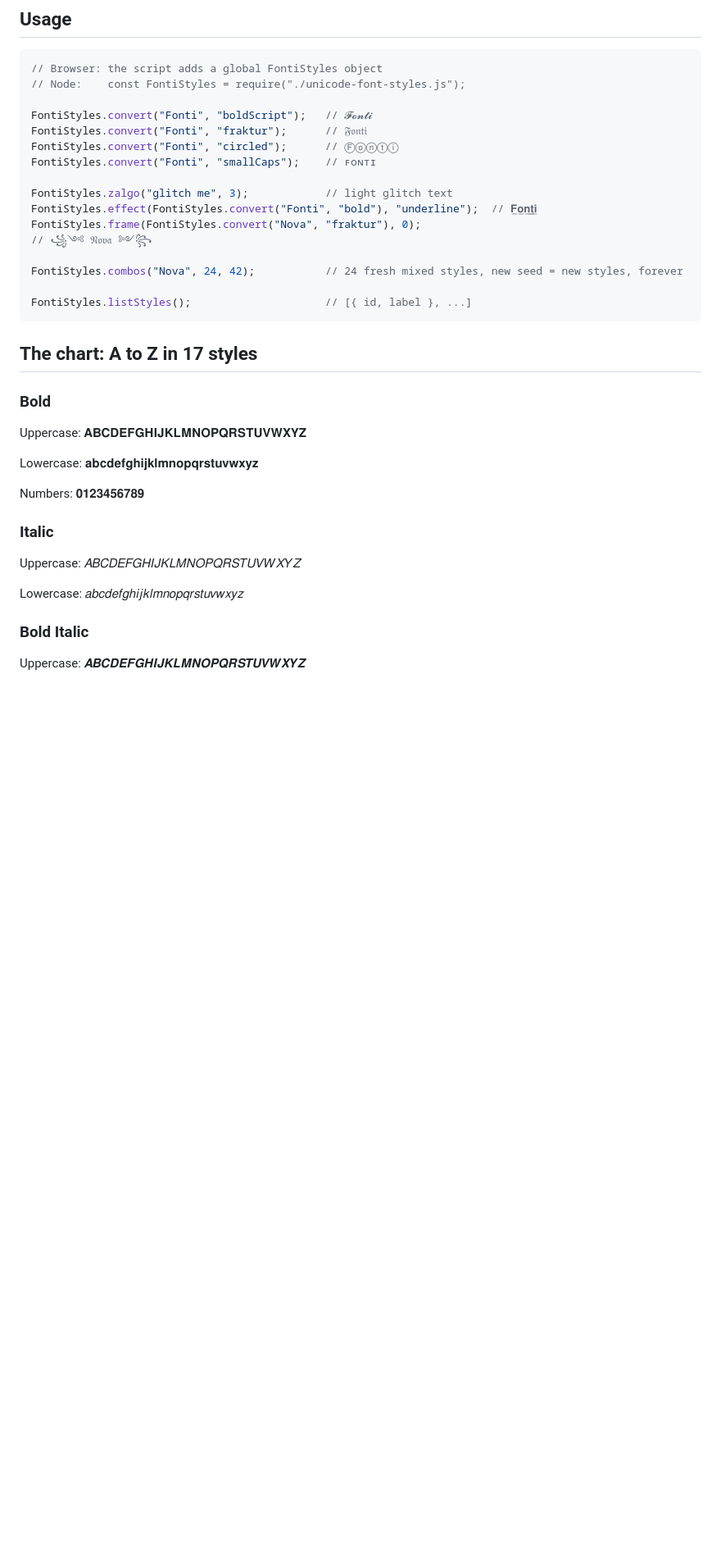
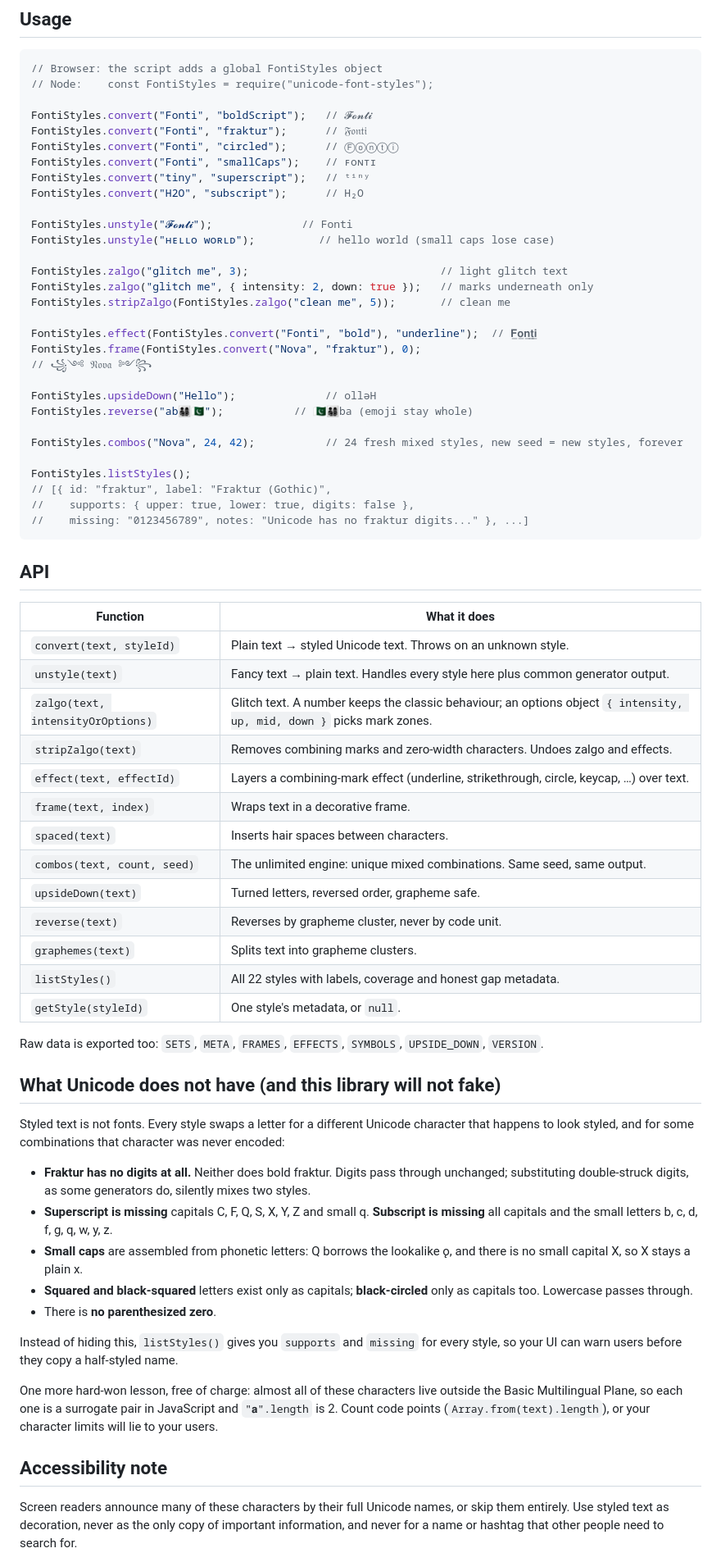
Before and after one commit to jackcharles7288-ops/unicode-font-styles, a Markdown page: README.md, the part around one of its changes. Shown at 82% size. GitHub-like rendering; blank space fills up the shorter version.

Commit message:
README for 1.0.0

````diff
--- a/README.md
+++ b/README.md
@@ -41,40 +60,72 @@ Built by **Iris Labs**, the beginner-dev studio behind [Fonti](https://fonti.coo
 
 ```js
 // Browser: the script adds a global FontiStyles object
-// Node:    const FontiStyles = require("./unicode-font-styles.js");
+// Node:    const FontiStyles = require("unicode-font-styles");
 
 FontiStyles.convert("Fonti", "boldScript");   // 𝓕𝓸𝓷𝓽𝓲
 FontiStyles.convert("Fonti", "fraktur");      // 𝔉𝔬𝔫𝔱𝔦
 FontiStyles.convert("Fonti", "circled");      // Ⓕⓞⓝⓣⓘ
 FontiStyles.convert("Fonti", "smallCaps");    // ꜰᴏɴᴛɪ
+FontiStyles.convert("tiny", "superscript");   // ᵗⁱⁿʸ
+FontiStyles.convert("H2O", "subscript");      // H₂O
 
-FontiStyles.zalgo("glitch me", 3);            // light glitch text
+FontiStyles.unstyle("𝓕𝓸𝓷𝓽𝓲");              // Fonti
+FontiStyles.unstyle("ʜᴇʟʟᴏ ᴡᴏʀʟᴅ");          // hello world (small caps lose case)
+
+FontiStyles.zalgo("glitch me", 3);                              // light glitch text
+FontiStyles.zalgo("glitch me", { intensity: 2, down: true });   // marks underneath only
+FontiStyles.stripZalgo(FontiStyles.zalgo("clean me", 5));       // clean me
+
 FontiStyles.effect(FontiStyles.convert("Fonti", "bold"), "underline");  // 𝐅̲𝐨̲𝐧̲𝐭̲𝐢̲
 FontiStyles.frame(FontiStyles.convert("Nova", "fraktur"), 0);
 // ꧁༺ 𝔑𝔬𝔳𝔞 ༻꧂
 
+FontiStyles.upsideDown("Hello");              // ollǝH
+FontiStyles.reverse("ab👨‍👩‍👧‍👦🇵🇰");           // 🇵🇰👨‍👩‍👧‍👦ba (emoji stay whole)
+
 FontiStyles.combos("Nova", 24, 42);           // 24 fresh mixed styles, new seed = new styles, forever
 
-FontiStyles.listStyles();                     // [{ id, label }, ...]
+FontiStyles.listStyles();
+// [{ id: "fraktur", label: "Fraktur (Gothic)",
+//    supports: { upper: true, lower: true, digits: false },
+//    missing: "0123456789", notes: "Unicode has no fraktur digits..." }, ...]
 ```
 
-## The chart: A to Z in 17 styles
+## API
 
-### Bold
+| Function | What it does |
+|---|---|
+| `convert(text, styleId)` | Plain text → styled Unicode text. Throws on an unknown style. |
+| `unstyle(text)` | Fancy text → plain text. Handles every style here plus common generator output. |
+| `zalgo(text, intensityOrOptions)` | Glitch text. A number keeps the classic behaviour; an options object `{ intensity, up, mid, down }` picks mark zones. |
+| `stripZalgo(text)` | Removes combining marks and zero-width characters. Undoes zalgo and effects. |
+| `effect(text, effectId)` | Layers a combining-mark effect (underline, strikethrough, circle, keycap, …) over text. |
+| `frame(text, index)` | Wraps text in a decorative frame. |
+| `spaced(text)` | Inserts hair spaces between characters. |
+| `combos(text, count, seed)` | The unlimited engine: unique mixed combinations. Same seed, same output. |
+| `upsideDown(text)` | Turned letters, reversed order, grapheme safe. |
+| `reverse(text)` | Reverses by grapheme cluster, never by code unit. |
+| `graphemes(text)` | Splits text into grapheme clusters. |
+| `listStyles()` | All 22 styles with labels, coverage and honest gap metadata. |
+| `getStyle(styleId)` | One style's metadata, or `null`. |
 
-Uppercase: 𝐀𝐁𝐂𝐃𝐄𝐅𝐆𝐇𝐈𝐉𝐊𝐋𝐌𝐍𝐎𝐏𝐐𝐑𝐒𝐓𝐔𝐕𝐖𝐗𝐘𝐙
+Raw data is exported too: `SETS`, `META`, `FRAMES`, `EFFECTS`, `SYMBOLS`, `UPSIDE_DOWN`, `VERSION`.
 
-Lowercase: 𝐚𝐛𝐜𝐝𝐞𝐟𝐠𝐡𝐢𝐣𝐤𝐥𝐦𝐧𝐨𝐩𝐪𝐫𝐬𝐭𝐮𝐯𝐰𝐱𝐲𝐳
+## What Unicode does not have (and this library will not fake)
 
-Numbers: 𝟎𝟏𝟐𝟑𝟒𝟓𝟔𝟕𝟖𝟗
+Styled text is not fonts. Every style swaps a letter for a different Unicode character that happens to look styled, and for some combinations that character was never encoded:
 
-### Italic
+- **Fraktur has no digits at all.** Neither does bold fraktur. Digits pass through unchanged; substituting double-struck digits, as some generators do, silently mixes two styles.
+- **Superscript is missing** capitals C, F, Q, S, X, Y, Z and small q. **Subscript is missing** all capitals and the small letters b, c, d, f, g, q, w, y, z.
+- **Small caps** are assembled from phonetic letters: Q borrows the lookalike ǫ, and there is no small capital X, so X stays a plain x.
+- **Squared and black-squared** letters exist only as capitals; **black-circled** only as capitals too. Lowercase passes through.
+- There is **no parenthesized zero**.
 
-Uppercase: 𝐴𝐵𝐶𝐷𝐸𝐹𝐺𝐻𝐼𝐽𝐾𝐿𝑀𝑁𝑂𝑃𝑄𝑅𝑆𝑇𝑈𝑉𝑊𝑋𝑌𝑍
+Instead of hiding this, `listStyles()` gives you `supports` and `missing` for every style, so your UI can warn users before they copy a half-styled name.
 
-Lowercase: 𝑎𝑏𝑐𝑑𝑒𝑓𝑔ℎ𝑖𝑗𝑘𝑙𝑚𝑛𝑜𝑝𝑞𝑟𝑠𝑡𝑢𝑣𝑤𝑥𝑦𝑧
+One more hard-won lesson, free of charge: almost all of these characters live outside the Basic Multilingual Plane, so each one is a surrogate pair in JavaScript and `"𝐚".length` is 2. Count code points (`Array.from(text).length`), or your character limits will lie to your users.
 
-### Bold Italic
+## Accessibility note
 
-Uppercase: 𝑨𝑩𝑪𝑫𝑬𝑭𝑮𝑯𝑰𝑱𝑲𝑳𝑴𝑵𝑶𝑷𝑸𝑹𝑺𝑻𝑼𝑽𝑾𝑿𝒀𝒁
+Screen readers announce many of these characters by their full Unicode names, or skip them entirely. Use styled text as decoration, never as the only copy of important information, and never for a name or hashtag that other people need to search for.
 
````
Also changed, not shown: other parts of README.md (+33 -171 lines).
